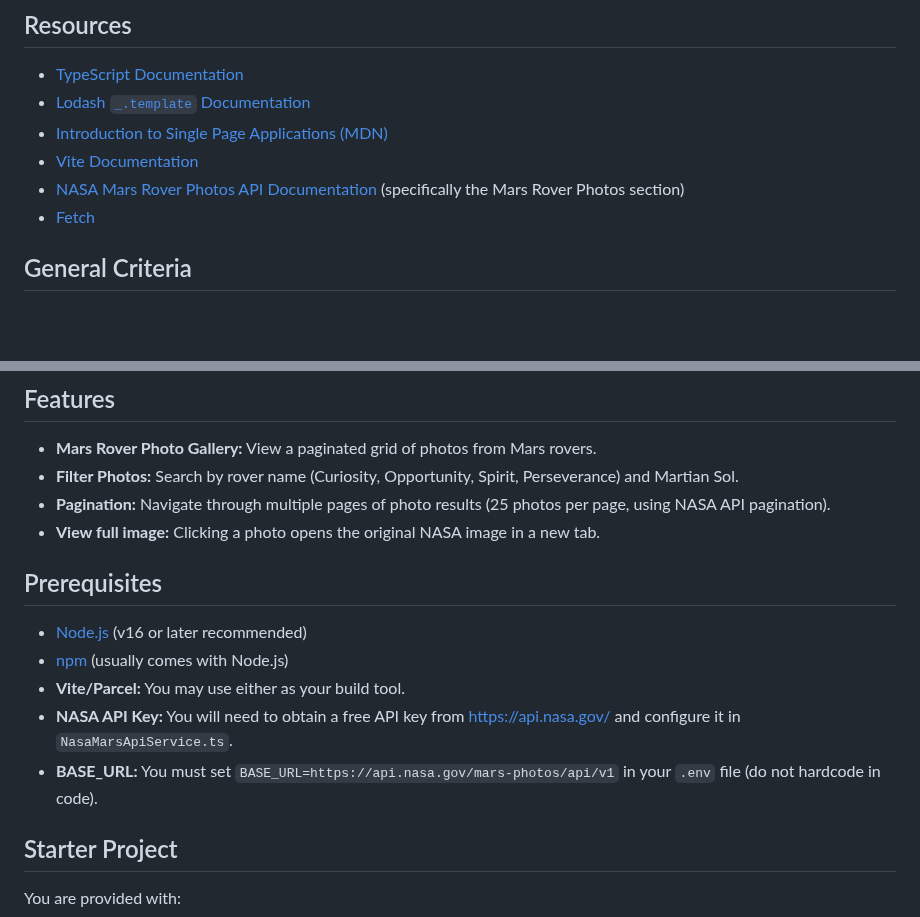
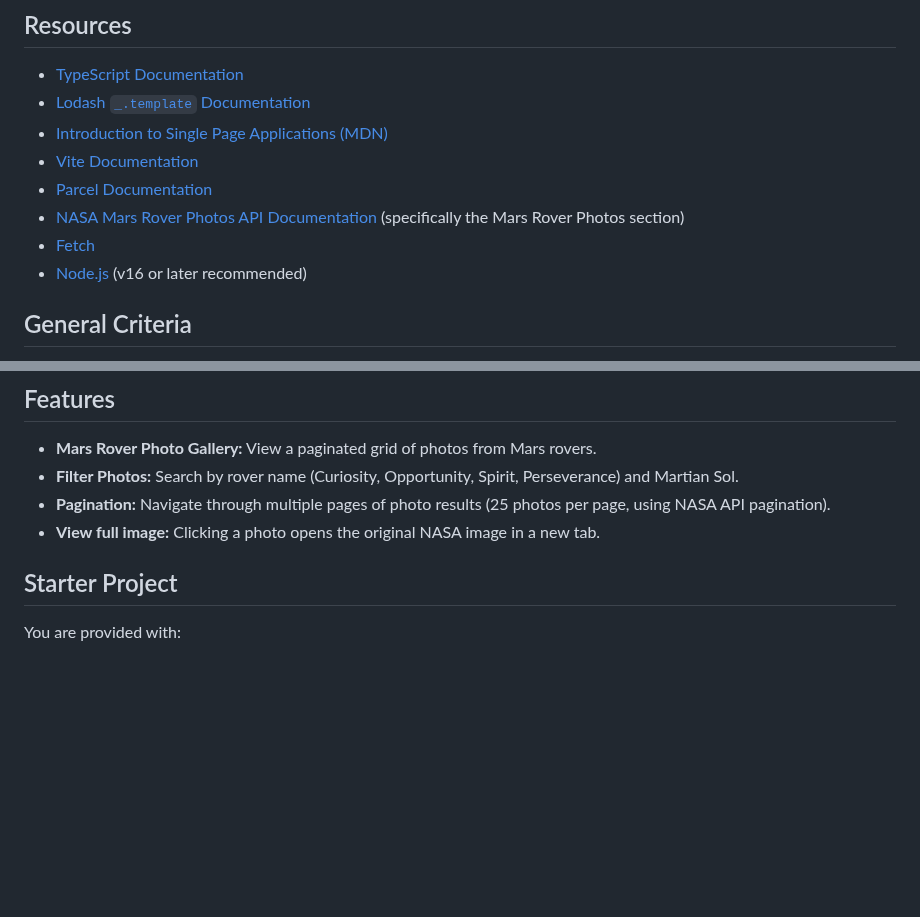
Before and after one commit to alem-platform/frontend, a Markdown page: mars-explorer/README.md, 2 parts joined by grey strips. GitHub-like rendering; blank space fills up the shorter version.

```diff
--- a/mars-explorer/README.md
+++ b/mars-explorer/README.md
@@ -67,8 +67,10 @@ const html = compiled({ photos: [...] }); // Pass your data here
 - [Lodash `_.template` Documentation](https://lodash.com/docs/4.17.15#template)
 - [Introduction to Single Page Applications (MDN)](https://developer.mozilla.org/en-US/docs/Web/JavaScript/SPA)
 - [Vite Documentation](https://vitejs.dev/)
+- [Parcel Documentation](https://parceljs.org/)
 - [NASA Mars Rover Photos API Documentation](https://api.nasa.gov/) (specifically the Mars Rover Photos section)
 - [Fetch](https://developer.mozilla.org/en-US/docs/Web/API/Fetch_API/Using_Fetch)
+- [Node.js](https://nodejs.org/) (v16 or later recommended)
 
 ## General Criteria
 
@@ -161,14 +163,6 @@ This project uses the public API provided by **NASA**, specifically the **Mars R
 - **Filter Photos:** Search by rover name (Curiosity, Opportunity, Spirit, Perseverance) and Martian Sol.
 - **Pagination:** Navigate through multiple pages of photo results (25 photos per page, using NASA API pagination).
 - **View full image:** Clicking a photo opens the original NASA image in a new tab.
-
-## Prerequisites
-
-- [Node.js](https://nodejs.org/) (v16 or later recommended)
-- [npm](https://www.npmjs.com/) (usually comes with Node.js)
-- **Vite/Parcel:** You may use either as your build tool.
-- **NASA API Key:** You will need to obtain a free API key from [https://api.nasa.gov/](https://api.nasa.gov/) and configure it in `NasaMarsApiService.ts`.
-- **BASE_URL:** You must set `BASE_URL=https://api.nasa.gov/mars-photos/api/v1` in your `.env` file (do not hardcode in code).
 
 ## Starter Project
 
```
Also changed, not shown: other parts of mars-explorer/README.md (+35 -35 lines).
